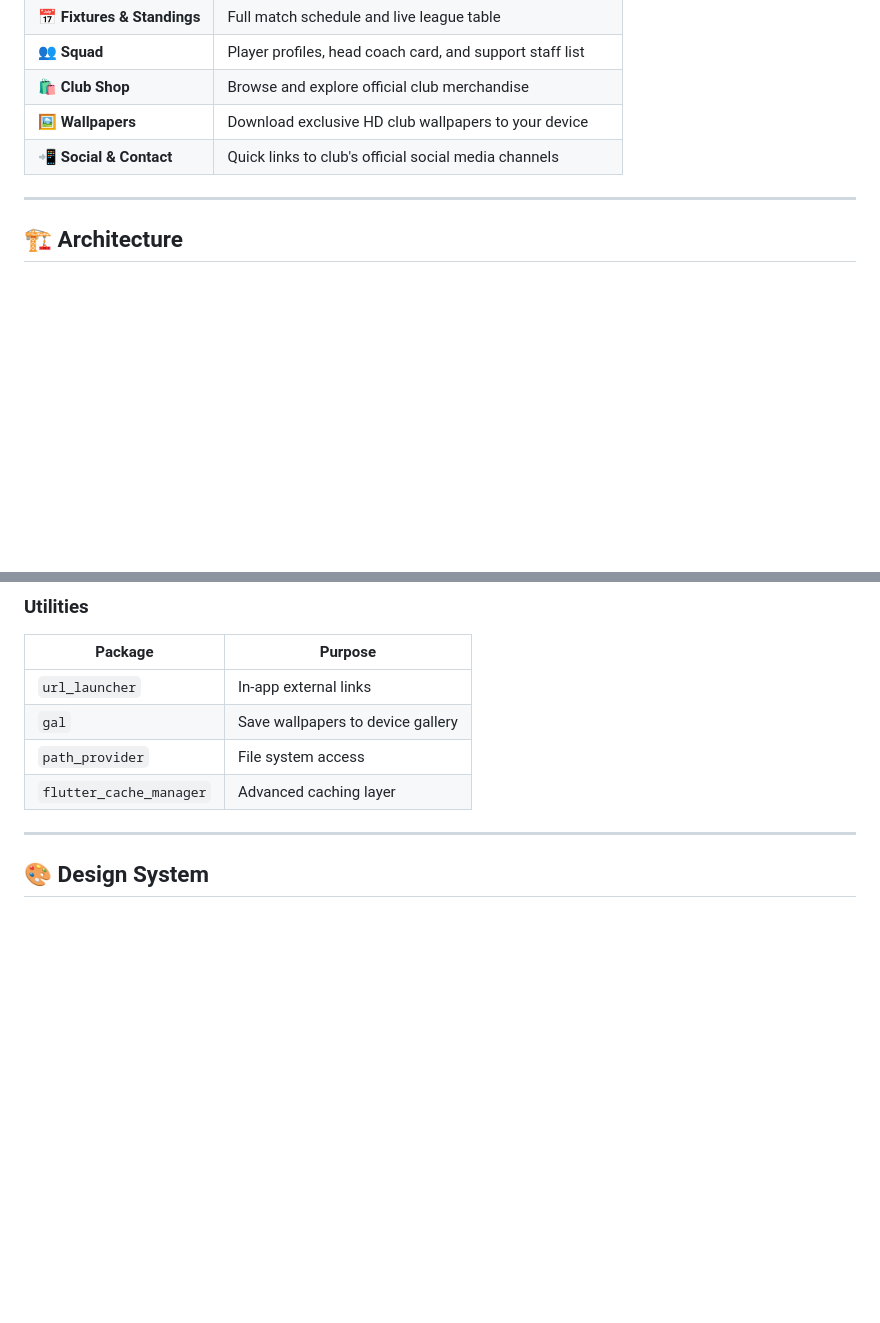
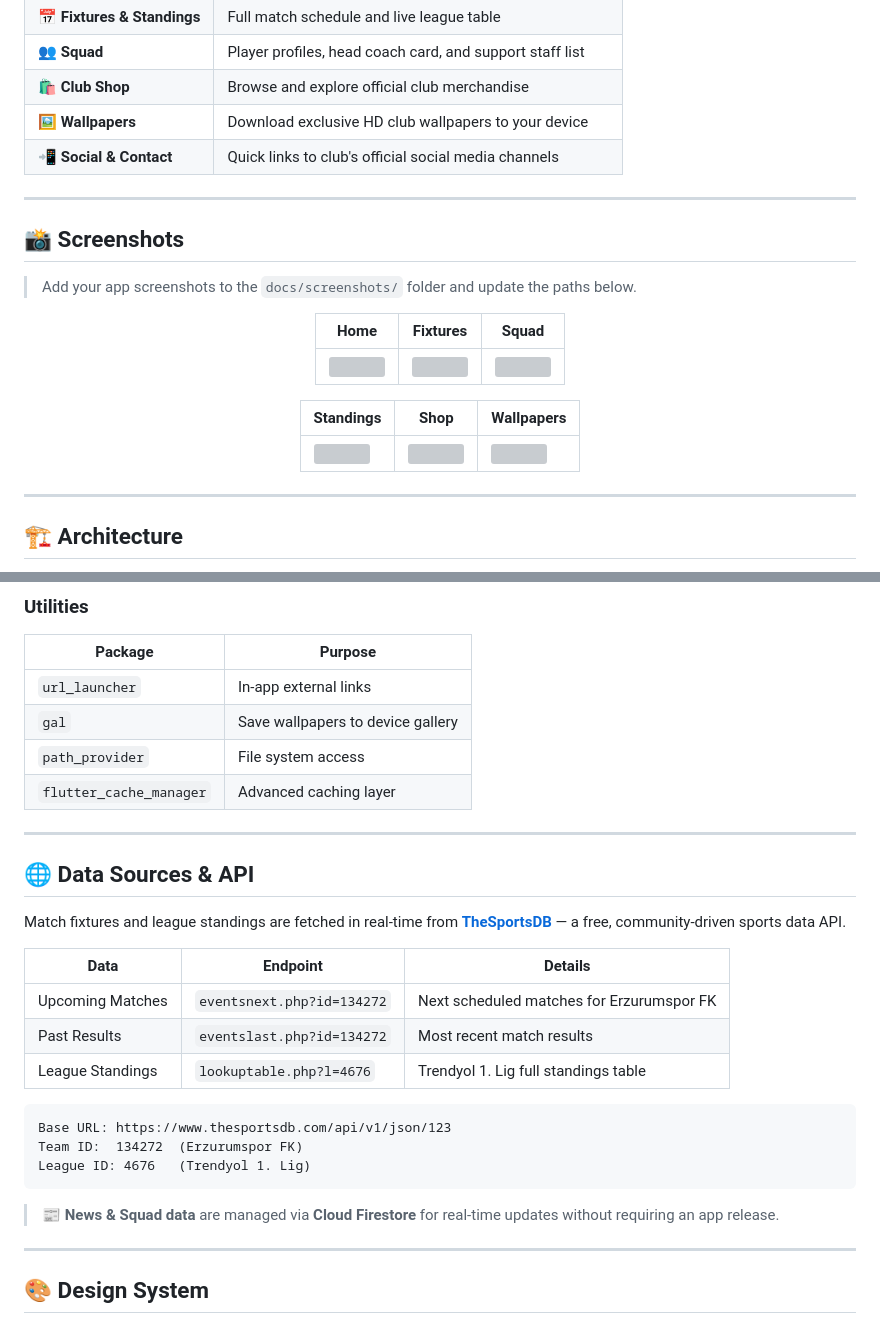
Before and after one commit to hsefakcay/ErzurumsporFK-App, a Markdown page: README.md, 2 parts joined by grey strips. GitHub-like rendering; blank space fills up the shorter version; grey boxes are pictures that could not be loaded.

Commit message:
docs: add screenshots section and TheSportsDB API details

````diff
--- a/README.md
+++ b/README.md
@@ -34,3 +34,20 @@
 | 🛍️ **Club Shop** | Browse and explore official club merchandise |
 | 🖼️ **Wallpapers** | Download exclusive HD club wallpapers to your device |
 | 📲 **Social & Contact** | Quick links to club's official social media channels |
+
+---
+
+## 📸 Screenshots
+
+> Add your app screenshots to the `docs/screenshots/` folder and update the paths below.
+
+<div align="center">
+
+| Home | Fixtures | Squad |
+|------|----------|-------|
+| <img src="docs/screenshots/home.png" width="200"/> | <img src="docs/screenshots/fixtures.png" width="200"/> | <img src="docs/screenshots/squad.png" width="200"/> |
+
+| Standings | Shop | Wallpapers |
+|-----------|------|------------|
+| <img src="docs/screenshots/standings.png" width="200"/> | <img src="docs/screenshots/shop.png" width="200"/> | <img src="docs/screenshots/wallpapers.png" width="200"/> |
+
@@ -97,6 +115,26 @@ lib/
 | `gal` | Save wallpapers to device gallery |
 | `path_provider` | File system access |
 | `flutter_cache_manager` | Advanced caching layer |
+
+---
+
+## 🌐 Data Sources & API
+
+Match fixtures and league standings are fetched in real-time from **[TheSportsDB](https://www.thesportsdb.com/)** — a free, community-driven sports data API.
+
+| Data | Endpoint | Details |
+|---|---|---|
+| Upcoming Matches | `eventsnext.php?id=134272` | Next scheduled matches for Erzurumspor FK |
+| Past Results | `eventslast.php?id=134272` | Most recent match results |
+| League Standings | `lookuptable.php?l=4676` | Trendyol 1. Lig full standings table |
+
+```
+Base URL: https://www.thesportsdb.com/api/v1/json/123
+Team ID:  134272  (Erzurumspor FK)
+League ID: 4676   (Trendyol 1. Lig)
+```
+
+> 📰 **News & Squad data** are managed via **Cloud Firestore** for real-time updates without requiring an app release.
 
 ---
 
````
Also changed, not shown: other parts of README.md (+1 -0 lines).
